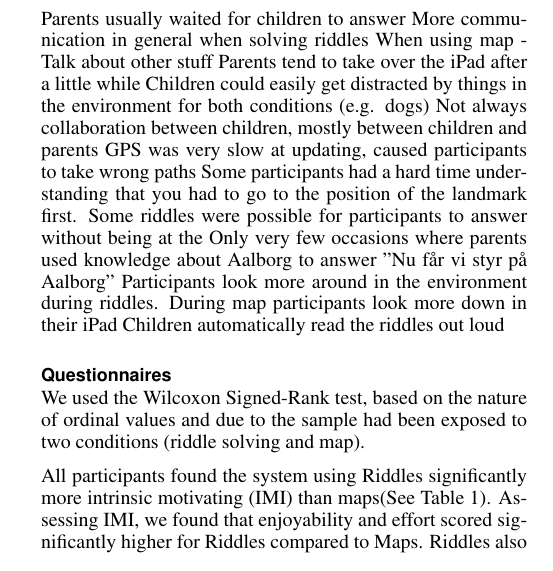
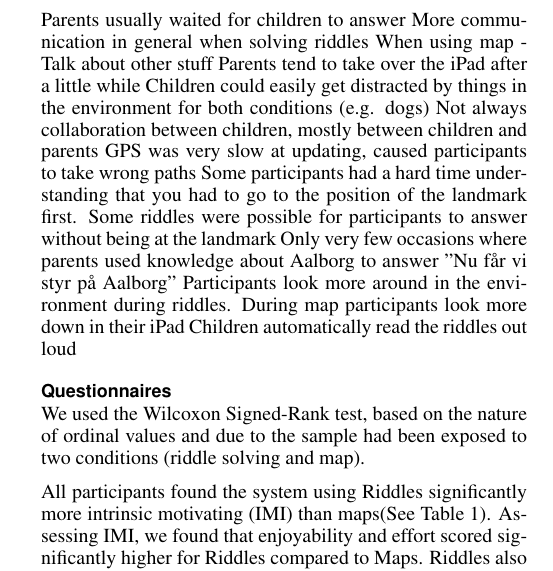
Before and after one commit to Benjacels/MTA15835_Paper, a LaTeX document (master.tex, which reads experiment.tex): part of one column of page 6 of 9, cut so that both start at the same text. Compiled offline with pdfLaTeX.

Commit message:
Very few changes

```diff
--- a/experiment.tex
+++ b/experiment.tex
@@ -45,7 +45,7 @@ Children could easily get distracted by things in the environment for both condi
 Not always collaboration between children, mostly between children and parents
 GPS was very slow at updating, caused participants to take wrong paths
 Some participants had a hard time understanding that you had to go to the position of the landmark first.
-Some riddles were possible for participants to answer without being at the
+Some riddles were possible for participants to answer without being at the landmark
 Only very few occasions where parents used knowledge about Aalborg to answer
 "Nu får vi styr på Aalborg"
 Participants look more around in the environment during riddles. During map participants look more down in their iPad
```
